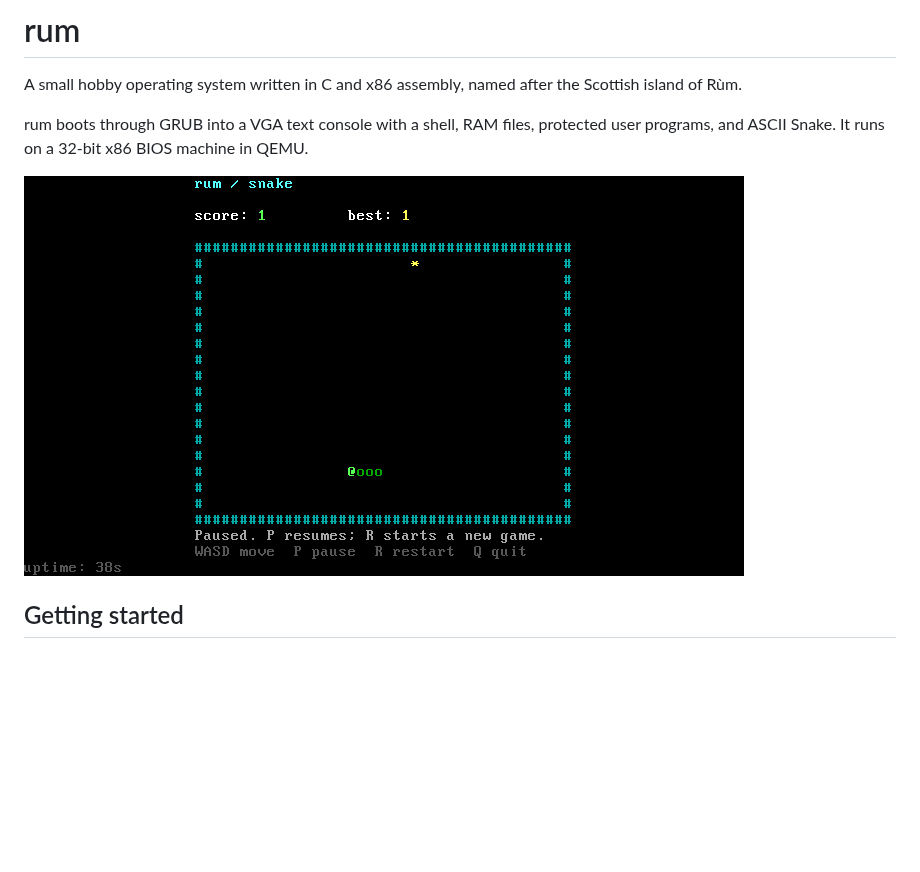
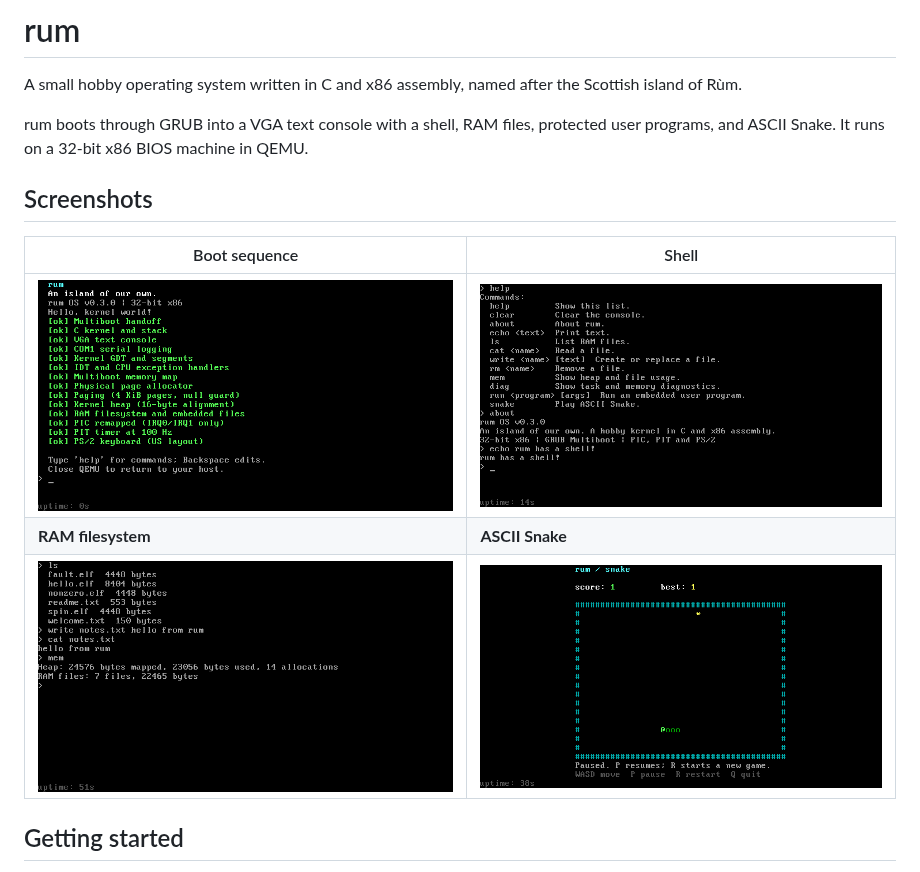
Before and after one commit to r1c0n/rum, a Markdown page: README.md, the part around the change. GitHub-like rendering; pictures changed too: docs/images/boot.png (added), docs/images/shell.png (added), docs/images/storage.png (added); blank space fills up the shorter version.

Commit message:
Add README screenshot gallery

```diff
--- a/README.md
+++ b/README.md
@@ -6,7 +6,13 @@ the Scottish island of Rùm.
 rum boots through GRUB into a VGA text console with a shell, RAM files, protected
 user programs, and ASCII Snake. It runs on a 32-bit x86 BIOS machine in QEMU.
 
-![ASCII Snake running in rum](docs/images/snake.png)
+## Screenshots
+
+| Boot sequence | Shell |
+| --- | --- |
+| ![rum completing its boot sequence](docs/images/boot.png) | ![The rum command shell](docs/images/shell.png) |
+| **RAM filesystem** | **ASCII Snake** |
+| ![Creating and reading a RAM file in rum](docs/images/storage.png) | ![ASCII Snake running in rum](docs/images/snake.png) |
 
 ## Getting started
 
```
